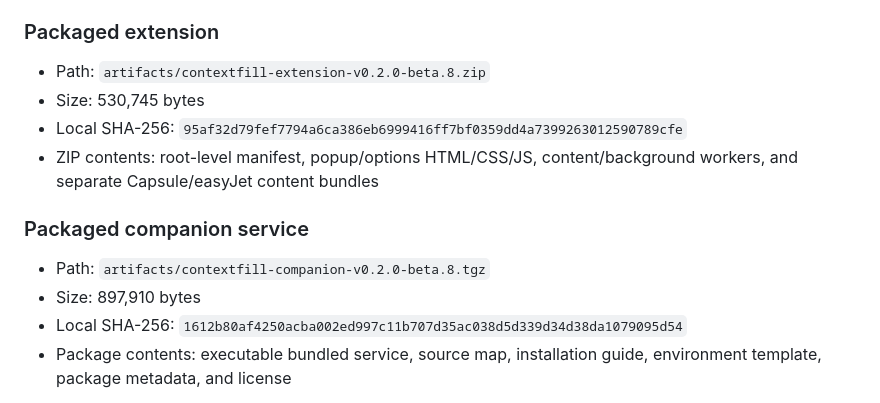
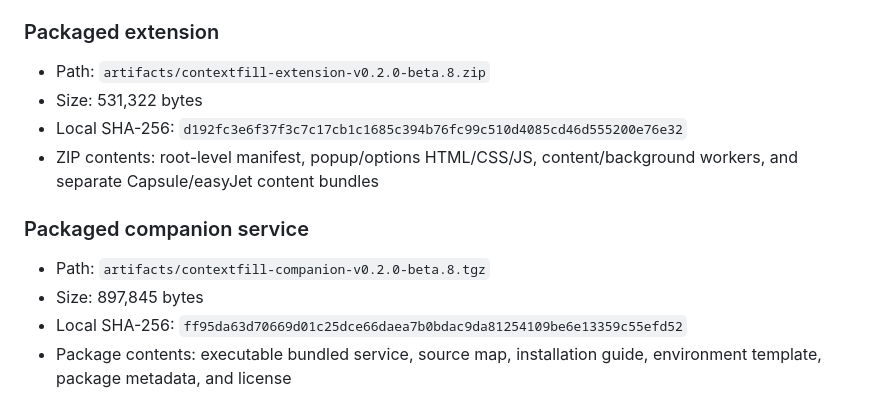
Before and after one commit to lzongren/contextfill, a Markdown page: docs/TEST_RESULTS.md, the part around the change. Rendered like a GitHub page.

Commit message:
docs: refresh easyjet surname-fix evidence

```diff
--- a/docs/TEST_RESULTS.md
+++ b/docs/TEST_RESULTS.md
@@ -39,15 +39,15 @@ The automated release gate uses injected provider/model responses and makes no p
 ### Packaged extension
 
 - Path: `artifacts/contextfill-extension-v0.2.0-beta.8.zip`
-- Size: 530,745 bytes
-- Local SHA-256: `95af32d79fef7794a6ca386eb6999416ff7bf0359dd4a7399263012590789cfe`
+- Size: 531,322 bytes
+- Local SHA-256: `d192fc3e6f37f3c7c17cb1c1685c394b76fc99c510d4085cd46d555200e76e32`
 - ZIP contents: root-level manifest, popup/options HTML/CSS/JS, content/background workers, and separate Capsule/easyJet content bundles
 
 ### Packaged companion service
 
 - Path: `artifacts/contextfill-companion-v0.2.0-beta.8.tgz`
-- Size: 897,910 bytes
-- Local SHA-256: `1612b80af4250acba002ed997c11b707d35ac038d5d339d34d38da1079095d54`
+- Size: 897,845 bytes
+- Local SHA-256: `ff95da63d70669d01c25dce66daea7b0bdac9da81254109be6e13359c55efd52`
 - Package contents: executable bundled service, source map, installation guide, environment template, package metadata, and license
 
 These integration artifacts are local verification outputs only. The Capsule/easyJet work creates no competing tag or release; PR #17 is the review and integration boundary.
```
